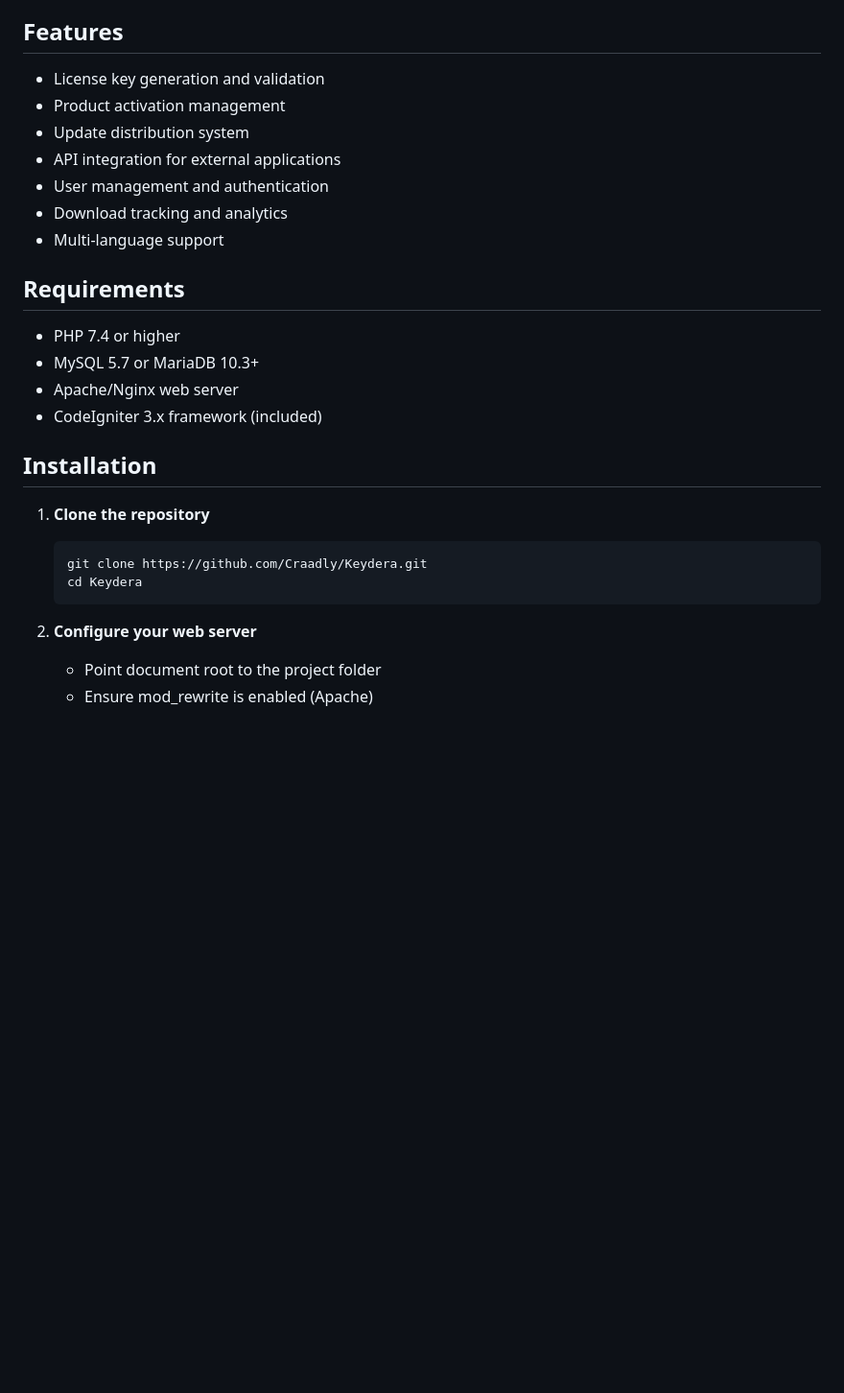
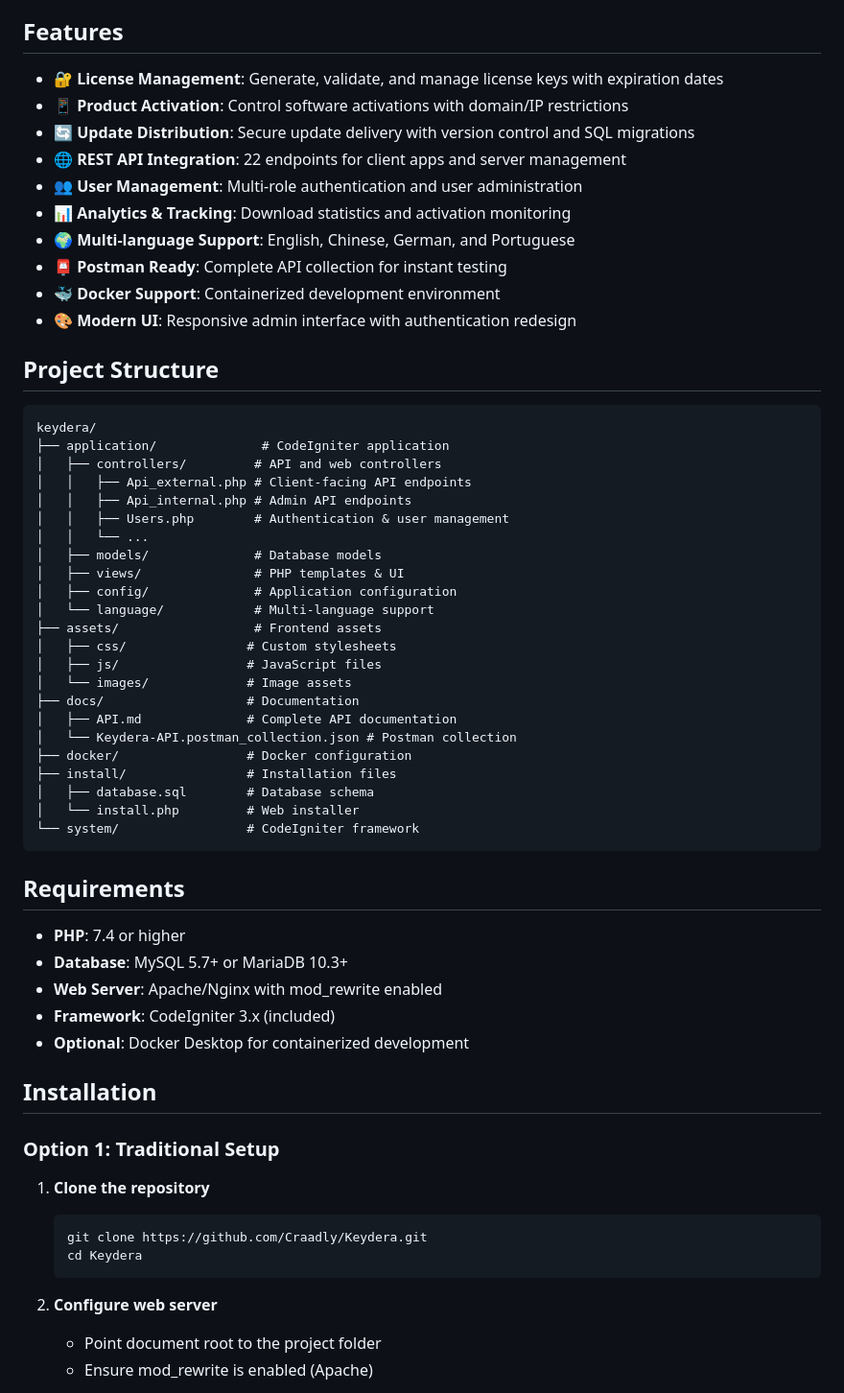
Before and after one commit to Craadly/Keydera, a Markdown page: README.md, the part around one of its changes. Shown at 96% size. Drawn GitHub-style; blank space fills up the shorter version.

````diff
--- a/README.md
+++ b/README.md
@@ -105,31 +105,64 @@ Troubleshooting:
 
 ## Features
 
-- License key generation and validation
-- Product activation management
-- Update distribution system
-- API integration for external applications
-- User management and authentication
-- Download tracking and analytics
-- Multi-language support
+- **🔐 License Management**: Generate, validate, and manage license keys with expiration dates
+- **📱 Product Activation**: Control software activations with domain/IP restrictions
+- **🔄 Update Distribution**: Secure update delivery with version control and SQL migrations
+- **🌐 REST API Integration**: 22 endpoints for client apps and server management
+- **👥 User Management**: Multi-role authentication and user administration
+- **📊 Analytics & Tracking**: Download statistics and activation monitoring
+- **🌍 Multi-language Support**: English, Chinese, German, and Portuguese
+- **📮 Postman Ready**: Complete API collection for instant testing
+- **🐳 Docker Support**: Containerized development environment
+- **🎨 Modern UI**: Responsive admin interface with authentication redesign
+
+## Project Structure
+
+```
+keydera/
+├── application/              # CodeIgniter application
+│   ├── controllers/         # API and web controllers
+│   │   ├── Api_external.php # Client-facing API endpoints
+│   │   ├── Api_internal.php # Admin API endpoints
+│   │   ├── Users.php        # Authentication & user management
+│   │   └── ...
+│   ├── models/              # Database models
+│   ├── views/               # PHP templates & UI
+│   ├── config/              # Application configuration
+│   └── language/            # Multi-language support
+├── assets/                  # Frontend assets
+│   ├── css/                # Custom stylesheets
+│   ├── js/                 # JavaScript files
+│   └── images/             # Image assets
+├── docs/                   # Documentation
+│   ├── API.md              # Complete API documentation
+│   └── Keydera-API.postman_collection.json # Postman collection
+├── docker/                 # Docker configuration
+├── install/                # Installation files
+│   ├── database.sql        # Database schema
+│   └── install.php         # Web installer
+└── system/                 # CodeIgniter framework
+```
 
 ## Requirements
 
-- PHP 7.4 or higher
-- MySQL 5.7 or MariaDB 10.3+
-- Apache/Nginx web server
-- CodeIgniter 3.x framework (included)
+- **PHP**: 7.4 or higher
+- **Database**: MySQL 5.7+ or MariaDB 10.3+
+- **Web Server**: Apache/Nginx with mod_rewrite enabled
+- **Framework**: CodeIgniter 3.x (included)
+- **Optional**: Docker Desktop for containerized development
 
 ## Installation
 
+### Option 1: Traditional Setup
+
 1. **Clone the repository**
-
    ```bash
    git clone https://github.com/Craadly/Keydera.git
    cd Keydera
    ```
 
-2. **Configure your web server**
+2. **Configure web server**
    - Point document root to the project folder
    - Ensure mod_rewrite is enabled (Apache)
 
````
Also changed, not shown: other parts of README.md (+101 -17 lines), README-verify.md (deleted, +0 -2 lines).
